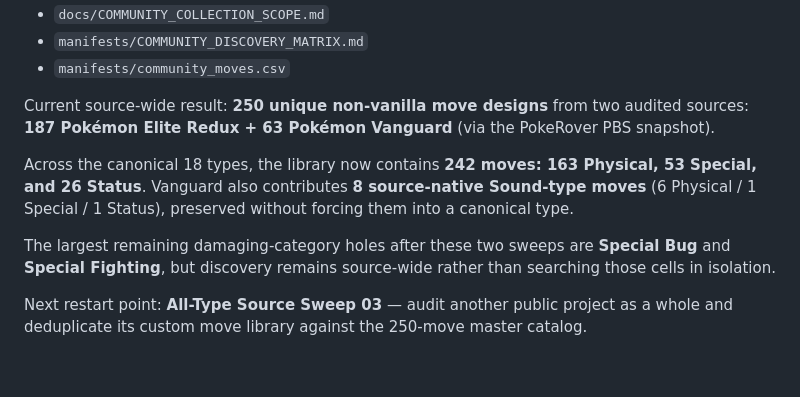
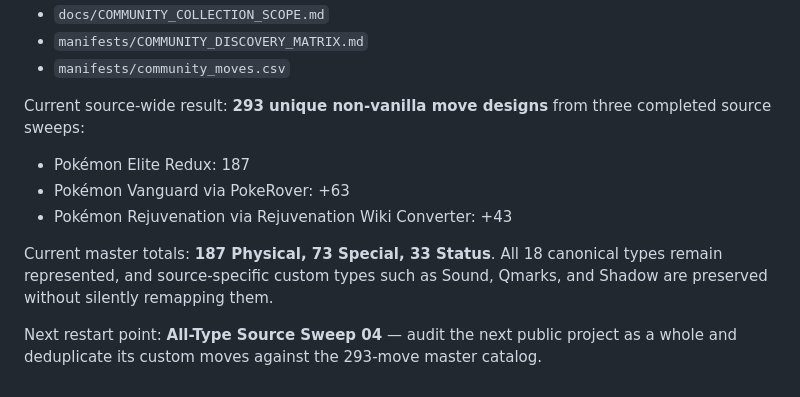
Before and after one commit to lionsprideemb-tech/Pokemon-moves, a Markdown page: README.md, the part around the change. Rendered like a GitHub page.

Commit message:
Update README after three all-type source sweeps

```diff
--- a/README.md
+++ b/README.md
@@ -92,10 +92,12 @@ See:
 - `manifests/COMMUNITY_DISCOVERY_MATRIX.md`
 - `manifests/community_moves.csv`
 
-Current source-wide result: **250 unique non-vanilla move designs** from two audited sources: **187 Pokémon Elite Redux + 63 Pokémon Vanguard** (via the PokeRover PBS snapshot).
+Current source-wide result: **293 unique non-vanilla move designs** from three completed source sweeps:
 
-Across the canonical 18 types, the library now contains **242 moves: 163 Physical, 53 Special, and 26 Status**. Vanguard also contributes **8 source-native Sound-type moves** (6 Physical / 1 Special / 1 Status), preserved without forcing them into a canonical type.
+- Pokémon Elite Redux: 187
+- Pokémon Vanguard via PokeRover: +63
+- Pokémon Rejuvenation via Rejuvenation Wiki Converter: +43
 
-The largest remaining damaging-category holes after these two sweeps are **Special Bug** and **Special Fighting**, but discovery remains source-wide rather than searching those cells in isolation.
+Current master totals: **187 Physical, 73 Special, 33 Status**. All 18 canonical types remain represented, and source-specific custom types such as Sound, Qmarks, and Shadow are preserved without silently remapping them.
 
-Next restart point: **All-Type Source Sweep 03** — audit another public project as a whole and deduplicate its custom move library against the 250-move master catalog.
+Next restart point: **All-Type Source Sweep 04** — audit the next public project as a whole and deduplicate its custom moves against the 293-move master catalog.
```
